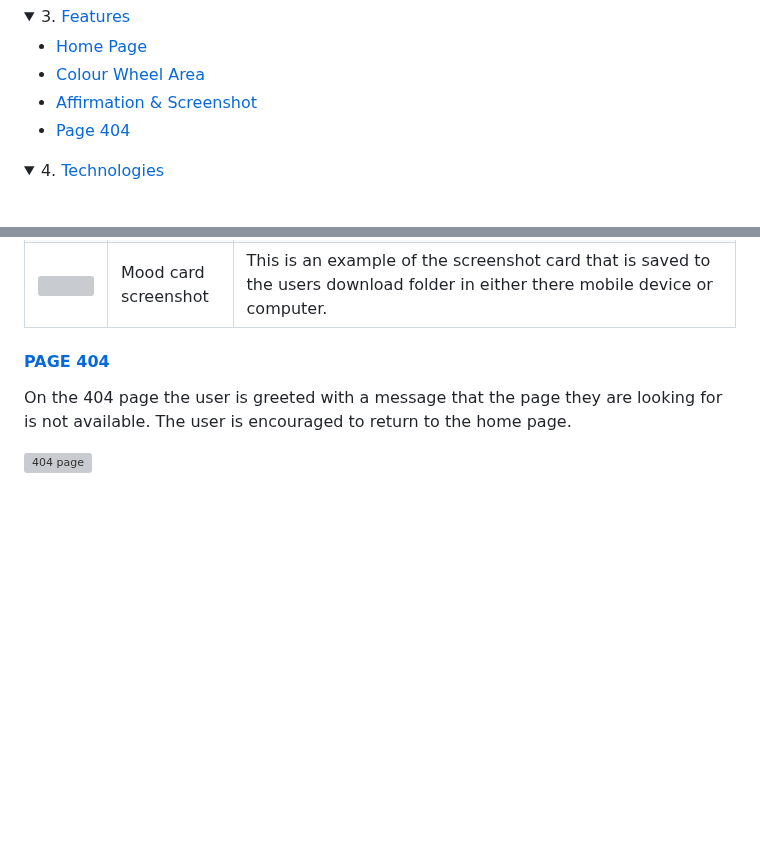
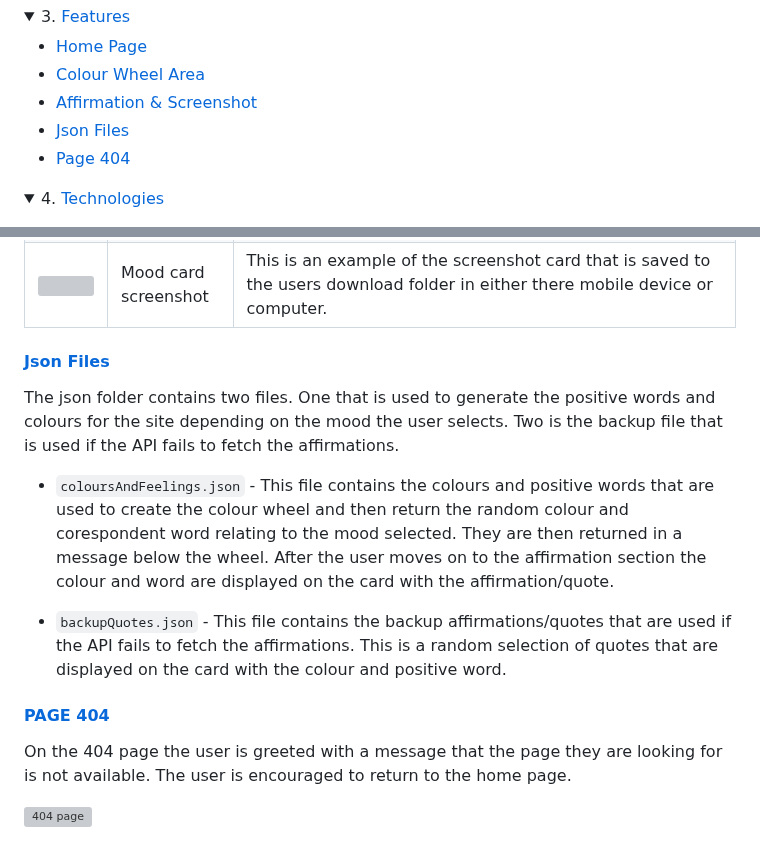
Before and after one commit to TerryLoc/positive-affirmation-colour-wheel, a Markdown page: README.md, 2 parts joined by grey strips. Drawn GitHub-style; folded sections open; blank space fills up the shorter version; grey boxes are pictures that could not be loaded.

Commit message:
Doc: Json information add to Readme

```diff
--- a/README.md
+++ b/README.md
@@ -36,6 +36,7 @@ Navigate to the website: [Beyond The Mood](https://terryloc.github.io/positive-a
     <li><a href="#home-page">Home Page</a></li>
     <li><a href="#colour-wheel-area">Colour Wheel Area</a></li>
     <li><a href="#affirmation--screenshot">Affirmation & Screenshot</a></li>
+    <li><a href="#json-files">Json Files</a></li>
     <li><a href="#page-404">Page 404</a></li>
   </ul>
 </details>
@@ -215,6 +216,14 @@ This section also allow the user to take a screenshot of the affirmation and col
     <td>This is an example of the screenshot card that is saved to the users download folder in either there mobile device or computer.</td>
   </tr>
 </table>
+
+#### [Json Files](#json-files)
+
+The json folder contains two files. One that is used to generate the positive words and colours for the site depending on the mood the user selects. Two is the backup file that is used if the API fails to fetch the affirmations.
+
+  - <code>coloursAndFeelings.json</code> - This file contains the colours and positive words that are used to create the colour wheel and then return the random colour and corespondent word relating to the mood selected. They are then returned in a message below the wheel. After the user moves on to the affirmation section the colour and word are displayed on the card with the affirmation/quote.
+
+  - <code>backupQuotes.json</code> - This file contains the backup affirmations/quotes that are used if the API fails to fetch the affirmations. This is a random selection of quotes that are displayed on the card with the colour and positive word.
 
 #### [PAGE 404](#page-404)
 
```
